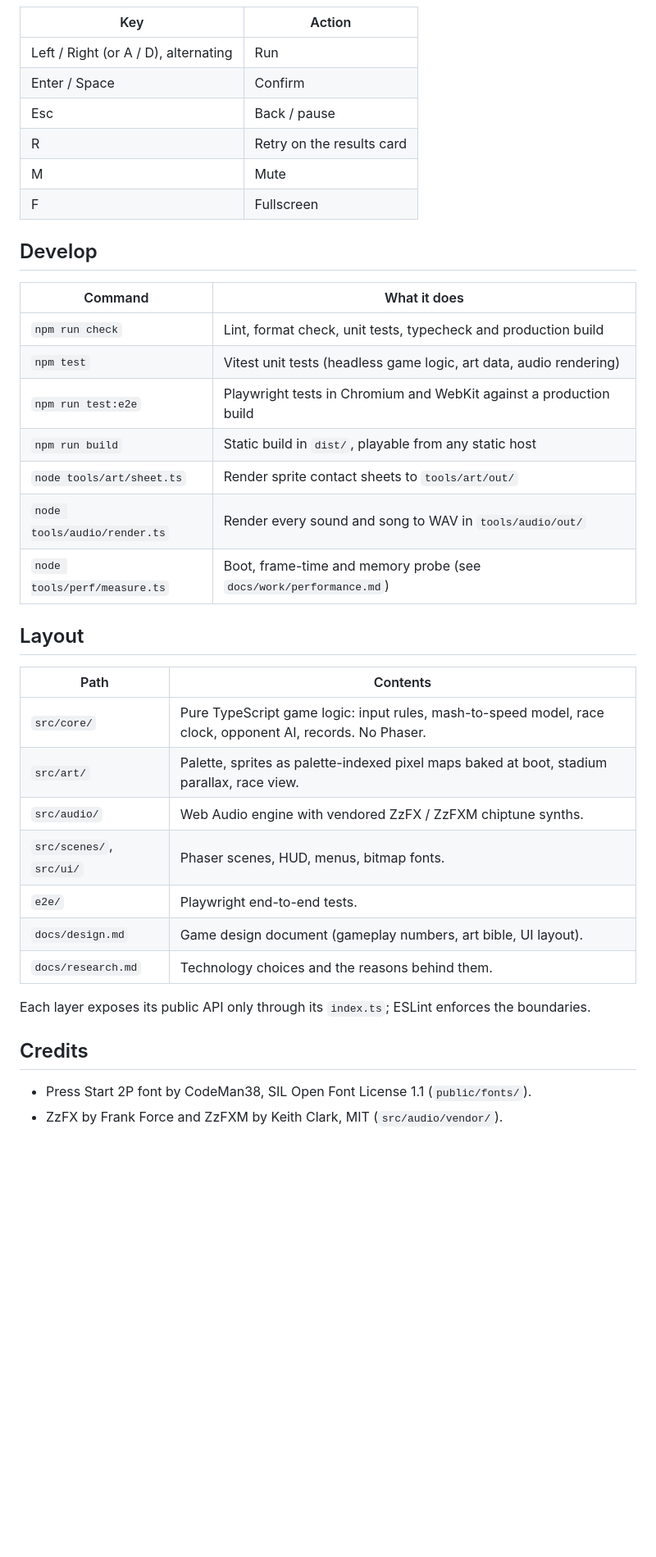
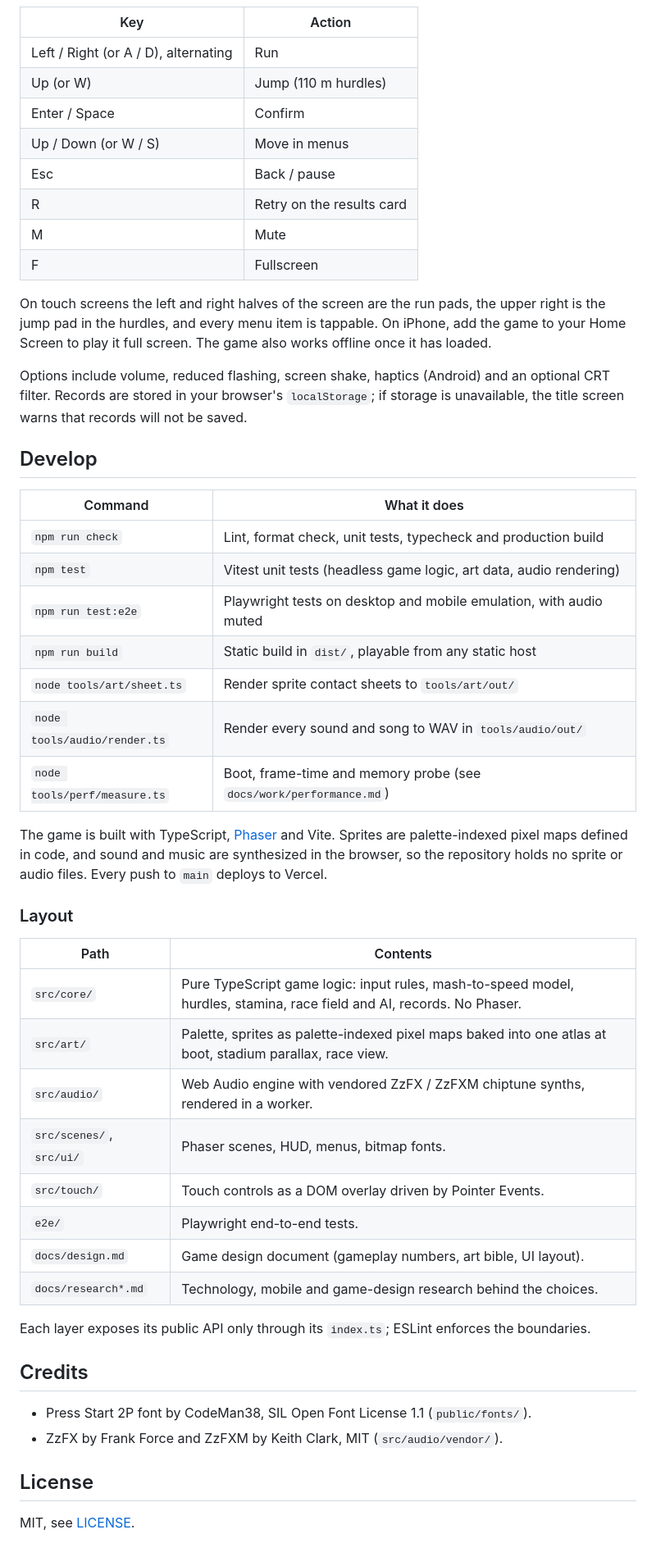
Before and after one commit to AzScep/retro-runner, a Markdown page: README.md, the part around one of its changes. Shown at 82% size. Rendered like a GitHub page; blank space fills up the shorter version.

```diff
--- a/README.md
+++ b/README.md
@@ -19,11 +53,20 @@ Then open http://localhost:5173.
 | Key                                  | Action                    |
 | ------------------------------------ | ------------------------- |
 | Left / Right (or A / D), alternating | Run                       |
+| Up (or W)                            | Jump (110 m hurdles)      |
 | Enter / Space                        | Confirm                   |
+| Up / Down (or W / S)                 | Move in menus             |
 | Esc                                  | Back / pause              |
 | R                                    | Retry on the results card |
 | M                                    | Mute                      |
 | F                                    | Fullscreen                |
+
+On touch screens the left and right halves of the screen are the run pads, the upper right is the jump pad in the hurdles, and every menu item is tappable.
+On iPhone, add the game to your Home Screen to play it full screen.
+The game also works offline once it has loaded.
+
+Options include volume, reduced flashing, screen shake, haptics (Android) and an optional CRT filter.
+Records are stored in your browser's `localStorage`; if storage is unavailable, the title screen warns that records will not be saved.
 
 ## Develop
 
@@ -31,23 +74,28 @@ Then open http://localhost:5173.
 | ---------------------------- | ------------------------------------------------------------------ |
 | `npm run check`              | Lint, format check, unit tests, typecheck and production build     |
 | `npm test`                   | Vitest unit tests (headless game logic, art data, audio rendering) |
-| `npm run test:e2e`           | Playwright tests in Chromium and WebKit against a production build |
+| `npm run test:e2e`           | Playwright tests on desktop and mobile emulation, with audio muted |
 | `npm run build`              | Static build in `dist/`, playable from any static host             |
 | `node tools/art/sheet.ts`    | Render sprite contact sheets to `tools/art/out/`                   |
 | `node tools/audio/render.ts` | Render every sound and song to WAV in `tools/audio/out/`           |
 | `node tools/perf/measure.ts` | Boot, frame-time and memory probe (see `docs/work/performance.md`) |
 
-## Layout
+The game is built with TypeScript, [Phaser](https://phaser.io/) and Vite.
+Sprites are palette-indexed pixel maps defined in code, and sound and music are synthesized in the browser, so the repository holds no sprite or audio files.
+Every push to `main` deploys to Vercel.
 
-| Path                     | Contents                                                                                                   |
-| ------------------------ | ---------------------------------------------------------------------------------------------------------- |
-| `src/core/`              | Pure TypeScript game logic: input rules, mash-to-speed model, race clock, opponent AI, records. No Phaser. |
-| `src/art/`               | Palette, sprites as palette-indexed pixel maps baked at boot, stadium parallax, race view.                 |
-| `src/audio/`             | Web Audio engine with vendored ZzFX / ZzFXM chiptune synths.                                               |
-| `src/scenes/`, `src/ui/` | Phaser scenes, HUD, menus, bitmap fonts.                                                                   |
-| `e2e/`                   | Playwright end-to-end tests.                                                                               |
-| `docs/design.md`         | Game design document (gameplay numbers, art bible, UI layout).                                             |
-| `docs/research.md`       | Technology choices and the reasons behind them.                                                            |
+### Layout
+
+| Path                     | Contents                                                                                                               |
+| ------------------------ | ---------------------------------------------------------------------------------------------------------------------- |
+| `src/core/`              | Pure TypeScript game logic: input rules, mash-to-speed model, hurdles, stamina, race field and AI, records. No Phaser. |
+| `src/art/`               | Palette, sprites as palette-indexed pixel maps baked into one atlas at boot, stadium parallax, race view.              |
+| `src/audio/`             | Web Audio engine with vendored ZzFX / ZzFXM chiptune synths, rendered in a worker.                                     |
+| `src/scenes/`, `src/ui/` | Phaser scenes, HUD, menus, bitmap fonts.                                                                               |
+| `src/touch/`             | Touch controls as a DOM overlay driven by Pointer Events.                                                              |
+| `e2e/`                   | Playwright end-to-end tests.                                                                                           |
+| `docs/design.md`         | Game design document (gameplay numbers, art bible, UI layout).                                                         |
+| `docs/research*.md`      | Technology, mobile and game-design research behind the choices.                                                        |
 
 Each layer exposes its public API only through its `index.ts`; ESLint enforces the boundaries.
 
@@ -55,3 +103,7 @@ Each layer exposes its public API only through its `index.ts`; ESLint enforces t
 
 - Press Start 2P font by CodeMan38, SIL Open Font License 1.1 (`public/fonts/`).
 - ZzFX by Frank Force and ZzFXM by Keith Clark, MIT (`src/audio/vendor/`).
+
+## License
+
+MIT, see [LICENSE](LICENSE).
```
Also changed, not shown: other parts of README.md (+39 -5 lines), docs/assets/events.png (added), docs/assets/ladder.png (added), docs/assets/race.png (added), docs/assets/results.png (added).
